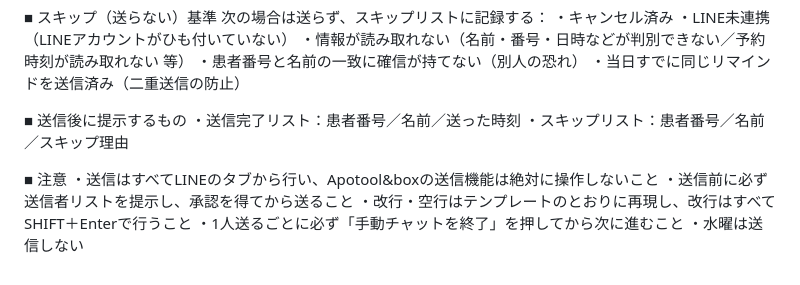
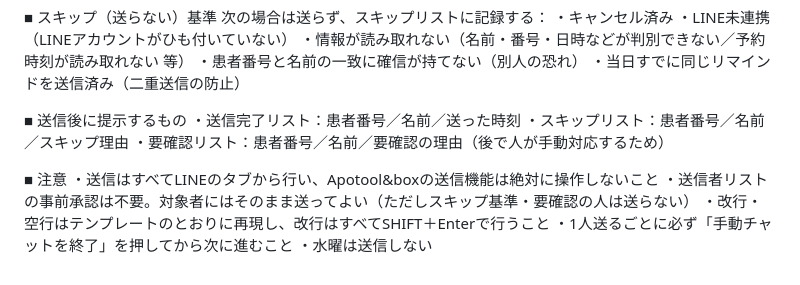
Before and after one commit to hakatastella-creator/CLAUDENOTE, a Markdown page: LINEリマインド指示文.md, the part around one of its changes. GitHub-like rendering.

```diff
--- a/LINEリマインド指示文.md
+++ b/LINEリマインド指示文.md
@@ -125,10 +124,11 @@
 ■ 送信後に提示するもの
 ・送信完了リスト：患者番号／名前／送った時刻
 ・スキップリスト：患者番号／名前／スキップ理由
+・要確認リスト：患者番号／名前／要確認の理由（後で人が手動対応するため）
 
 ■ 注意
 ・送信はすべてLINEのタブから行い、Apotool&boxの送信機能は絶対に操作しないこと
-・送信前に必ず送信者リストを提示し、承認を得てから送ること
+・送信者リストの事前承認は不要。対象者にはそのまま送ってよい（ただしスキップ基準・要確認の人は送らない）
 ・改行・空行はテンプレートのとおりに再現し、改行はすべてSHIFT＋Enterで行うこと
 ・1人送るごとに必ず「手動チャットを終了」を押してから次に進むこと
 ・水曜は送信しない
```
Also changed, not shown: other parts of LINEリマインド指示文.md (+18 -19 lines).
